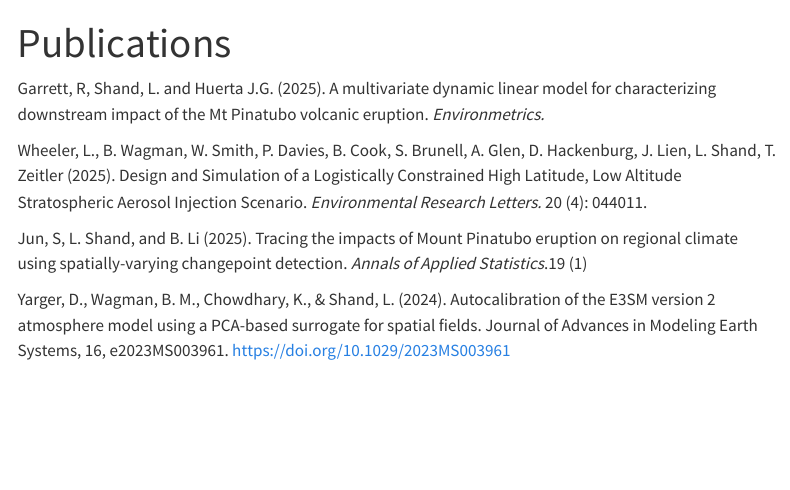
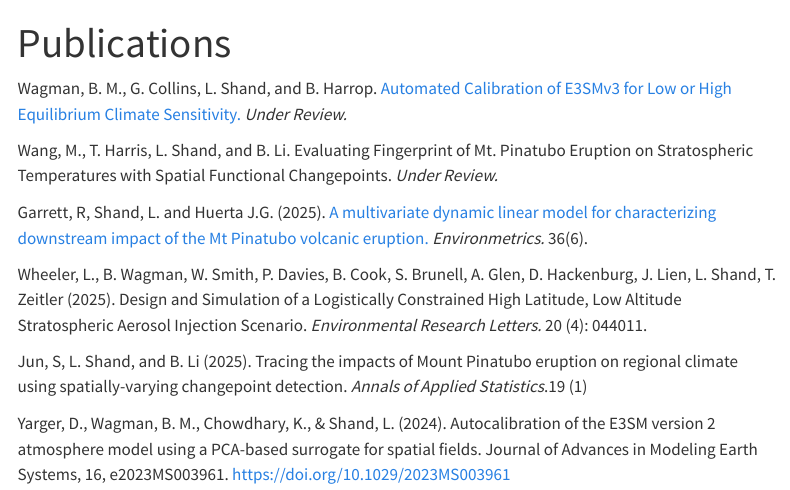
Before and after one commit to lshand/lyndsayshand, a Quarto document (pubs.qmd): the page in a window 1100 px wide, from its top. Rendered offline with R 4.5, knitr and Pandoc in place of Quarto, with nearby package versions; menus at the side of the page are left out.

Commit message:
new pubs

```diff
--- a/pubs.qmd
+++ b/pubs.qmd
@@ -2,7 +2,11 @@
 title: "Publications"
 ---
 
-Garrett, R, Shand, L. and Huerta J.G. (2025). A multivariate dynamic linear model for characterizing downstream impact of the Mt Pinatubo volcanic eruption. *Environmetrics.*
+Wagman, B. M., G. Collins, L. Shand, and B. Harrop. [Automated Calibration of E3SMv3 for Low or High Equilibrium Climate Sensitivity.](https://essopenarchive.org/users/660285/articles/1353280-automated-calibration-of-e3smv3-for-low-or-high-equilibrium-climate-sensitivity) *Under Review.*
+
+Wang, M., T. Harris, L. Shand, and B. Li. Evaluating Fingerprint of Mt. Pinatubo Eruption on Stratospheric Temperatures with Spatial Functional Changepoints. *Under Review.*
+
+Garrett, R, Shand, L. and Huerta J.G. (2025). [A multivariate dynamic linear model for characterizing downstream impact of the Mt Pinatubo volcanic eruption.](https://onlinelibrary.wiley.com/doi/pdf/10.1002/env.70030) *Environmetrics.* 36(6).
 
 Wheeler, L., B. Wagman, W. Smith, P. Davies, B. Cook, S. Brunell, A. Glen, D. Hackenburg, J. Lien, L. Shand, T. Zeitler (2025). Design and Simulation of a Logistically Constrained High Latitude, Low Altitude Stratospheric Aerosol Injection Scenario. *Environmental Research Letters.* 20 (4): 044011.
 
```
Also changed, not shown: index.qmd (+0 -2 lines), .quarto/idx/pubs.qmd.json, 10 other files.
